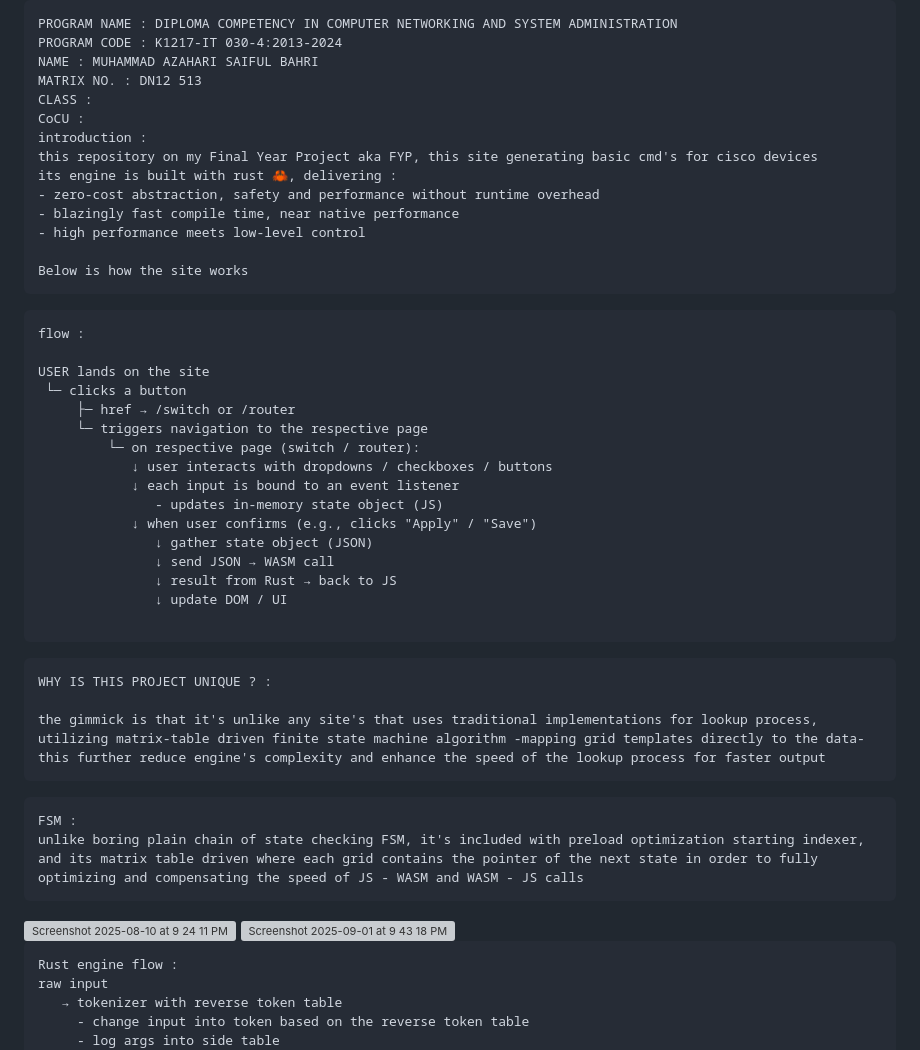
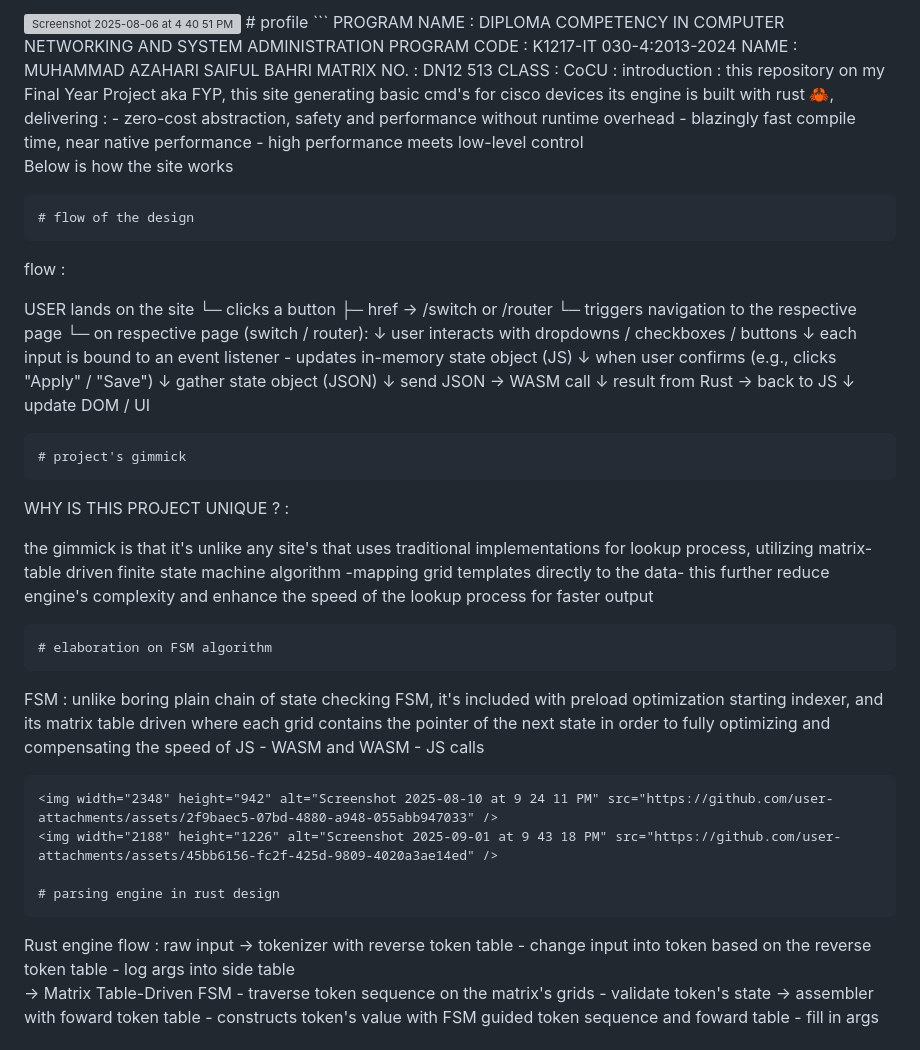
Before and after one commit to 2akura/cml-generator, a Markdown page: README.md, the part around the change. GitHub-like rendering; grey boxes are pictures that could not be loaded.

Commit message:
Revise README with project overview and flow
Updated README to include project details and sections.

````diff
--- a/README.md
+++ b/README.md
@@ -1,5 +1,5 @@
 <img width="1946" height="926" alt="Screenshot 2025-08-06 at 4 40 51 PM" src="https://github.com/user-attachments/assets/0a961c04-f35c-4303-973a-0ce053978ad6" />
-
+# profile
 ```
 PROGRAM NAME : DIPLOMA COMPETENCY IN COMPUTER NETWORKING AND SYSTEM ADMINISTRATION
 PROGRAM CODE : K1217-IT 030-4:2013-2024
@@ -16,7 +16,7 @@ its engine is built with rust 🦀, delivering :
 
 Below is how the site works
 ```
-
+# flow of the design
 ```
 flow :
 
@@ -35,6 +35,7 @@ USER lands on the site
                ↓ update DOM / UI
 
 ```
+# project's gimmick
 ```
 WHY IS THIS PROJECT UNIQUE ? :
 
@@ -42,6 +43,7 @@ the gimmick is that it's unlike any site's that uses traditional implementations
 utilizing matrix-table driven finite state machine algorithm -mapping grid templates directly to the data-
 this further reduce engine's complexity and enhance the speed of the lookup process for faster output
 ```
+# elaboration on FSM algorithm
 ```
 FSM :
 unlike boring plain chain of state checking FSM, it's included with preload optimization starting indexer, and its matrix table driven where each grid contains the pointer of the next state in order to fully optimizing and compensating the speed of JS - WASM and WASM - JS calls
@@ -49,7 +51,7 @@ unlike boring plain chain of state checking FSM, it's included with preload opti
 <img width="2348" height="942" alt="Screenshot 2025-08-10 at 9 24 11 PM" src="https://github.com/user-attachments/assets/2f9baec5-07bd-4880-a948-055abb947033" />
 <img width="2188" height="1226" alt="Screenshot 2025-09-01 at 9 43 18 PM" src="https://github.com/user-attachments/assets/45bb6156-fc2f-425d-9809-4020a3ae14ed" />
 
-
+# parsing engine in rust design
 ```
 Rust engine flow :
 raw input
````
